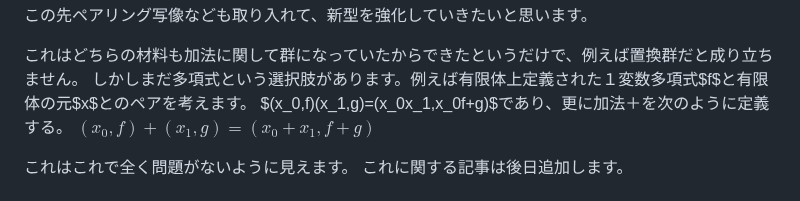
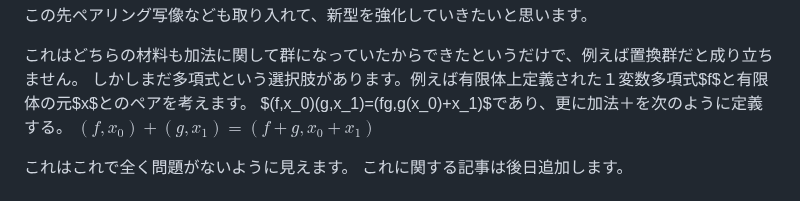
Before and after one commit to anang0g0/ENDLP, a Markdown page: README.md, the part around the change. Drawn GitHub-style.

```diff
--- a/README.md
+++ b/README.md
@@ -40,8 +40,8 @@ https://qiita.com/fumumue/items/55b61f63a005f290a2c6
 
 これはどちらの材料も加法に関して群になっていたからできたというだけで、例えば置換群だと成り立ちません。
 しかしまだ多項式という選択肢があります。例えば有限体上定義された１変数多項式$f$と有限体の元$x$とのペアを考えます。
-$(x_0,f)(x_1,g)=(x_0x_1,x_0f+g)$であり、更に加法＋を次のように定義する。
-$(x_0,f)+(x_1,g)=(x_0+x_1,f+g)$
+$(f,x_0)(g,x_1)=(fg,g(x_0)+x_1)$であり、更に加法＋を次のように定義する。
+$(f,x_0)+(g,x_1)=(f+g,x_0+x_1)$
 
 これはこれで全く問題がないように見えます。
 これに関する記事は後日追加します。
```
